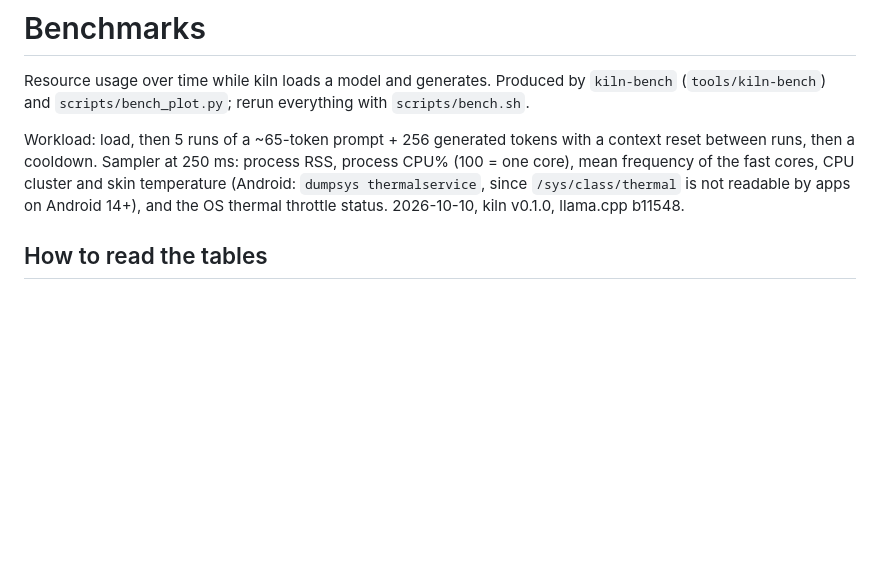
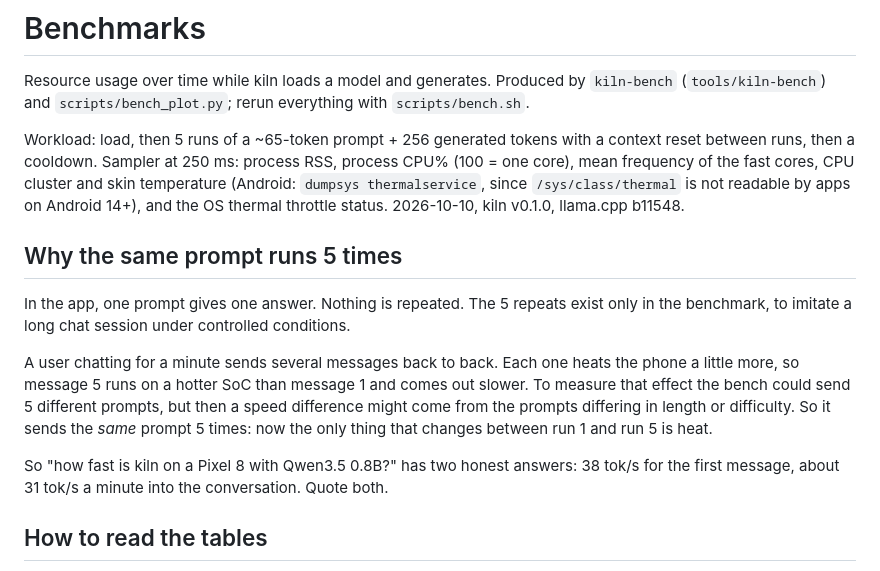
Before and after one commit to RaihanulHaque/kiln, a Markdown page: docs/bench/README.md, the part around the change. Rendered like a GitHub page; blank space fills up the shorter version.

Commit message:
docs: explain why the benchmark repeats one prompt five times

```diff
--- a/docs/bench/README.md
+++ b/docs/bench/README.md
@@ -8,6 +8,20 @@ between runs, then a cooldown. Sampler at 250 ms: process RSS, process CPU% (100
 mean frequency of the fast cores, CPU cluster and skin temperature (Android: `dumpsys
 thermalservice`, since `/sys/class/thermal` is not readable by apps on Android 14+), and the
 OS thermal throttle status. 2026-10-10, kiln v0.1.0, llama.cpp b11548.
+
+## Why the same prompt runs 5 times
+
+In the app, one prompt gives one answer. Nothing is repeated. The 5 repeats exist only in the
+benchmark, to imitate a long chat session under controlled conditions.
+
+A user chatting for a minute sends several messages back to back. Each one heats the phone a
+little more, so message 5 runs on a hotter SoC than message 1 and comes out slower. To measure
+that effect the bench could send 5 different prompts, but then a speed difference might come
+from the prompts differing in length or difficulty. So it sends the *same* prompt 5 times:
+now the only thing that changes between run 1 and run 5 is heat.
+
+So "how fast is kiln on a Pixel 8 with Qwen3.5 0.8B?" has two honest answers: 38 tok/s for
+the first message, about 31 tok/s a minute into the conversation. Quote both.
 
 ## How to read the tables
 
```
Also changed, not shown: docs/GLOSSARY.md (+4 -2 lines).
